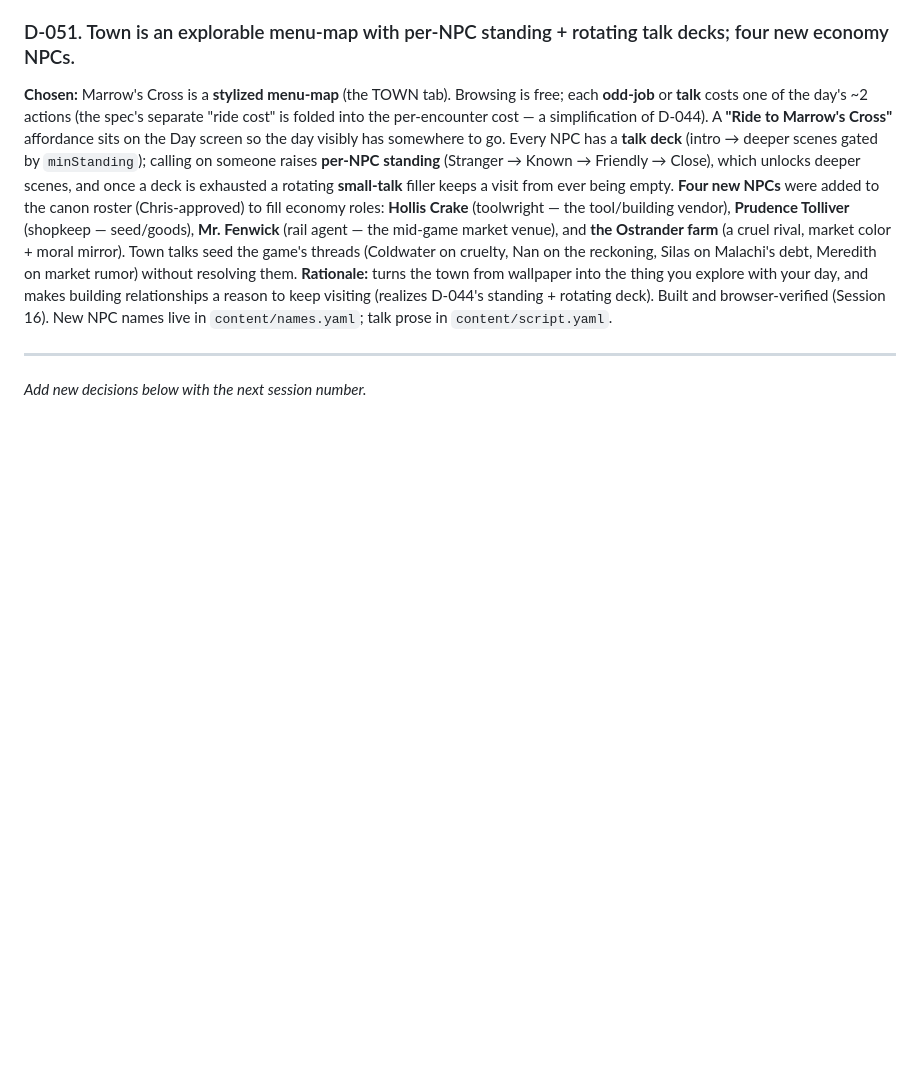
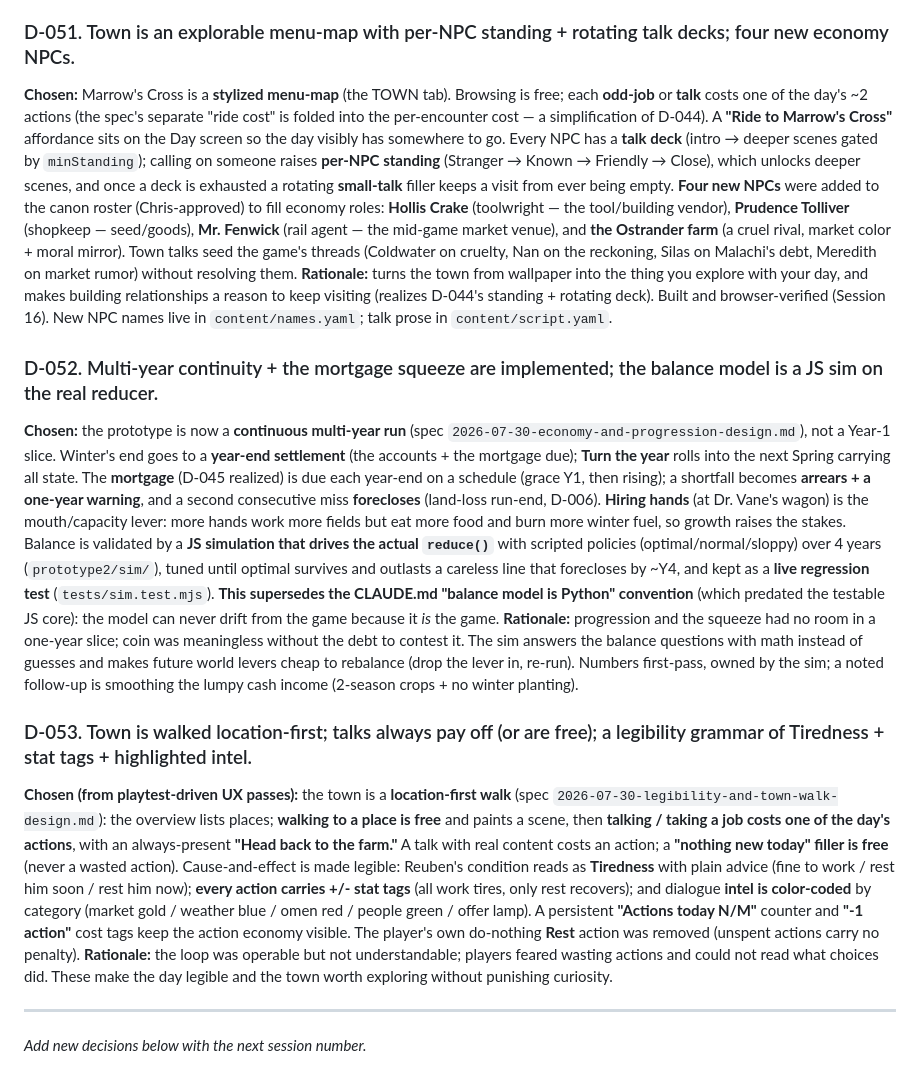
Before and after one commit to Cremacious/bushel-bone, a Markdown page: context/decisions-log.md, the part around the change. Drawn GitHub-style; blank space fills up the shorter version.

Commit message:
docs: record Session 17 — legibility, town walk, town polish, economy & progression (D-052, D-053)
Co-Authored-By: Claude Opus 4.8 <noreply@anthropic.com>

```diff
--- a/context/decisions-log.md
+++ b/context/decisions-log.md
@@ -299,6 +299,14 @@ Working session with Chris, reviewing fixes for GitHub issues #27 to #42 one at
 **Chosen:** Marrow's Cross is a **stylized menu-map** (the TOWN tab). Browsing is free; each **odd-job** or **talk** costs one of the day's ~2 actions (the spec's separate "ride cost" is folded into the per-encounter cost — a simplification of D-044). A **"Ride to Marrow's Cross"** affordance sits on the Day screen so the day visibly has somewhere to go. Every NPC has a **talk deck** (intro → deeper scenes gated by `minStanding`); calling on someone raises **per-NPC standing** (Stranger → Known → Friendly → Close), which unlocks deeper scenes, and once a deck is exhausted a rotating **small-talk** filler keeps a visit from ever being empty. **Four new NPCs** were added to the canon roster (Chris-approved) to fill economy roles: **Hollis Crake** (toolwright — the tool/building vendor), **Prudence Tolliver** (shopkeep — seed/goods), **Mr. Fenwick** (rail agent — the mid-game market venue), and **the Ostrander farm** (a cruel rival, market color + moral mirror). Town talks seed the game's threads (Coldwater on cruelty, Nan on the reckoning, Silas on Malachi's debt, Meredith on market rumor) without resolving them.
 **Rationale:** turns the town from wallpaper into the thing you explore with your day, and makes building relationships a reason to keep visiting (realizes D-044's standing + rotating deck). Built and browser-verified (Session 16). New NPC names live in `content/names.yaml`; talk prose in `content/script.yaml`.
 
+### D-052. Multi-year continuity + the mortgage squeeze are implemented; the balance model is a JS sim on the real reducer.
+**Chosen:** the prototype is now a **continuous multi-year run** (spec `2026-07-30-economy-and-progression-design.md`), not a Year-1 slice. Winter's end goes to a **year-end settlement** (the accounts + the mortgage due); **Turn the year** rolls into the next Spring carrying all state. The **mortgage** (D-045 realized) is due each year-end on a schedule (grace Y1, then rising); a shortfall becomes **arrears + a one-year warning**, and a second consecutive miss **forecloses** (land-loss run-end, D-006). **Hiring hands** (at Dr. Vane's wagon) is the mouth/capacity lever: more hands work more fields but eat more food and burn more winter fuel, so growth raises the stakes. Balance is validated by a **JS simulation that drives the actual `reduce()`** with scripted policies (optimal/normal/sloppy) over 4 years (`prototype2/sim/`), tuned until optimal survives and outlasts a careless line that forecloses by ~Y4, and kept as a **live regression test** (`tests/sim.test.mjs`). **This supersedes the CLAUDE.md "balance model is Python" convention** (which predated the testable JS core): the model can never drift from the game because it *is* the game.
+**Rationale:** progression and the squeeze had no room in a one-year slice; coin was meaningless without the debt to contest it. The sim answers the balance questions with math instead of guesses and makes future world levers cheap to rebalance (drop the lever in, re-run). Numbers first-pass, owned by the sim; a noted follow-up is smoothing the lumpy cash income (2-season crops + no winter planting).
+
+### D-053. Town is walked location-first; talks always pay off (or are free); a legibility grammar of Tiredness + stat tags + highlighted intel.
+**Chosen (from playtest-driven UX passes):** the town is a **location-first walk** (spec `2026-07-30-legibility-and-town-walk-design.md`): the overview lists places; **walking to a place is free** and paints a scene, then **talking / taking a job costs one of the day's actions**, with an always-present **"Head back to the farm."** A talk with real content costs an action; a **"nothing new today" filler is free** (never a wasted action). Cause-and-effect is made legible: Reuben's condition reads as **Tiredness** with plain advice (fine to work / rest him soon / rest him now); **every action carries +/- stat tags** (all work tires, only rest recovers); and dialogue **intel is color-coded** by category (market gold / weather blue / omen red / people green / offer lamp). A persistent **"Actions today N/M"** counter and **"-1 action"** cost tags keep the action economy visible. The player's own do-nothing **Rest** action was removed (unspent actions carry no penalty).
+**Rationale:** the loop was operable but not understandable; players feared wasting actions and could not read what choices did. These make the day legible and the town worth exploring without punishing curiosity.
+
 ---
 
 *Add new decisions below with the next session number.*
```
Also changed, not shown: context/session-history.md (+17 -0 lines).
